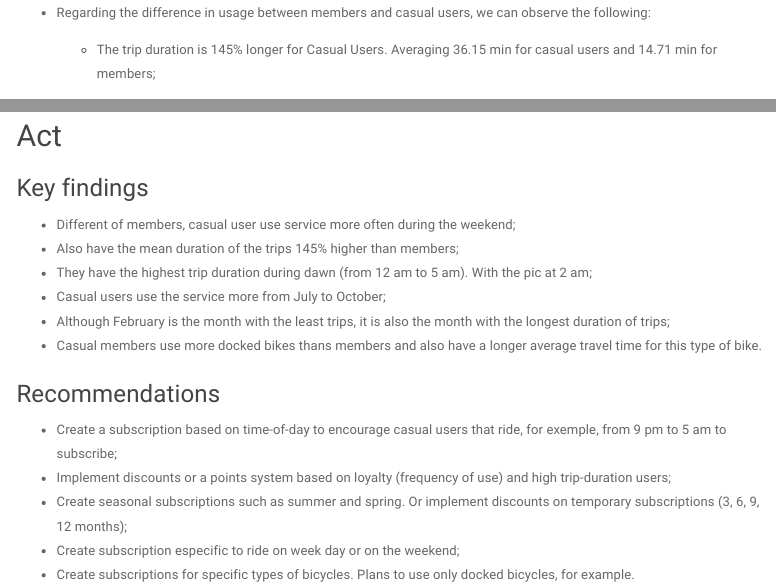
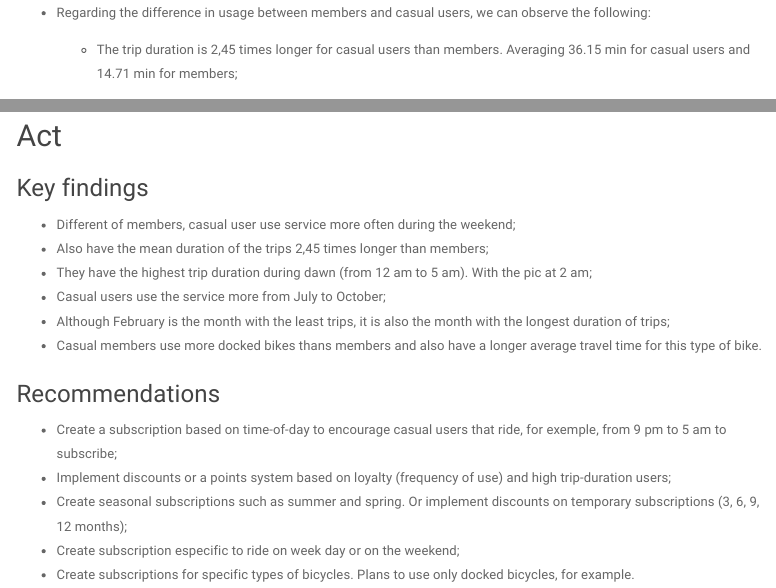
Before and after one commit to talesgomes27/DAC8-Case-Study-1, an R Markdown document (docs/index.Rmd): the page in a window 1100 px wide, from 4630 px down, and a second part further down, joined at a grey line. Rendered offline with R 4.5, knitr and Pandoc, with nearby package versions; some code elsewhere in the file could not run offline; a font, style sheet, LaTeX package, included part or bibliography that could not be used is replaced or left out; menus at the side of the page are left out.

Commit message:
update text

```diff
--- a/docs/index.Rmd
+++ b/docs/index.Rmd
@@ -342,7 +342,7 @@ bikeshare_skim_member |>
 
 -   Regarding the difference in usage between members and casual users, we can observe the following:
 
-    -   The trip duration is 145% longer for Casual Users. Averaging 36.15 min for casual users and 14.71 min for members;
+    -   The trip duration is 2,45 times longer for casual users than members. Averaging 36.15 min for casual users and 14.71 min for members;
 
     -   Regarding the type of bicycle, the most used for members, in descending order, are "classic", "eletric", and "docked". For casual users they are "classic", "docked" and "eletric";
 
@@ -674,7 +674,7 @@ bikeshare_data |>
 
 ### Key findings
  - Different of members, casual user use service more often during the weekend;
- - Also have the mean duration of the trips 145% higher than members;
+ - Also have the mean duration of the trips 2,45 times longer than members;
  - They have the highest trip duration during dawn (from 12 am to 5 am). With the pic at 2 am;
  - Casual users use the service more from July to October;
  - Although February is the month with the least trips, it is also the month with the longest duration of trips;
```
Also changed, not shown: 1 other file.
